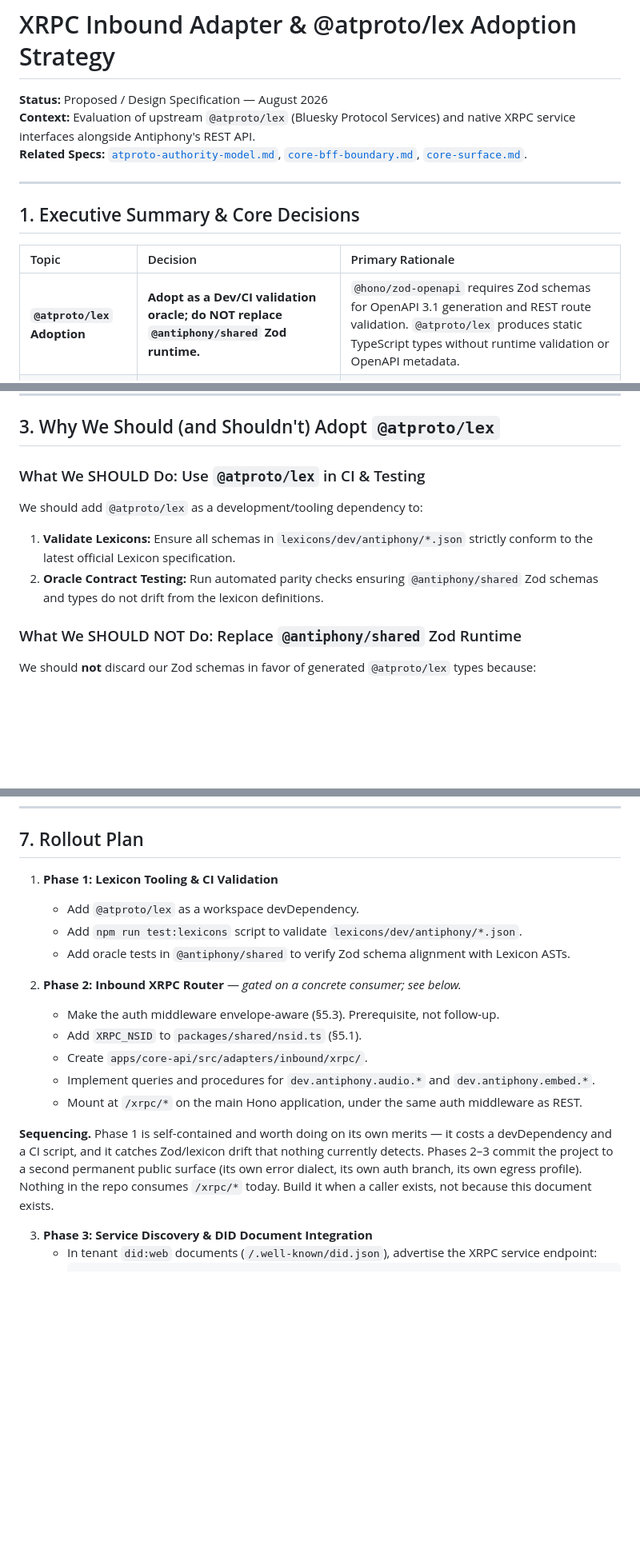
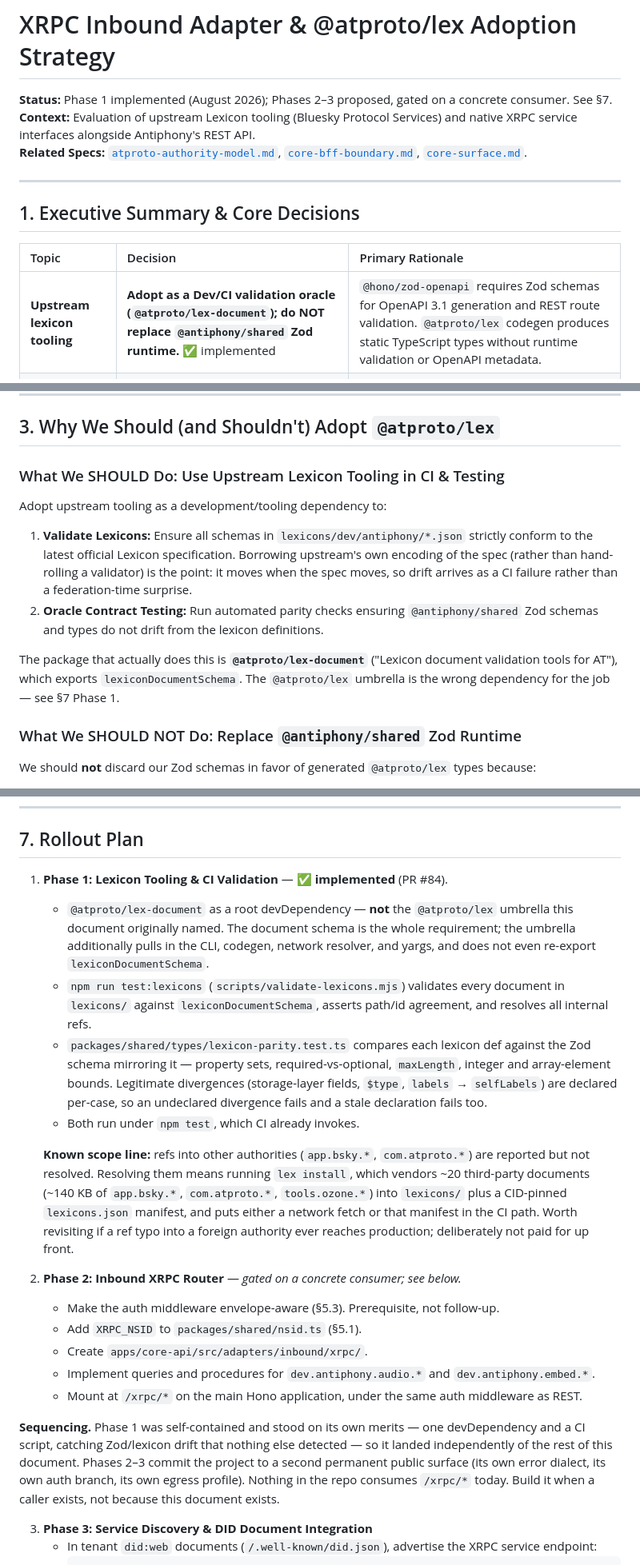
Before and after one commit to bbthorson/antiphony, a Markdown page: specs/xrpc-and-atproto-lex-strategy.md, 3 parts joined by grey strips. Shown at 80% size. Drawn GitHub-style; blank space fills up the shorter version.

Commit message:
docs(specs): record Phase 1 as implemented
Phase 1 landed in #84. Names the package that actually did the job
(@atproto/lex-document) rather than the @atproto/lex umbrella this
document originally proposed — the umbrella does not export
lexiconDocumentSchema at all, and drags in the CLI, codegen, network
resolver, and yargs.

Also records the external-ref scope line as a known limit rather than
leaving it implicit: refs into app.bsky.*/com.atproto.* are reported but
unresolved, because resolving them means vendoring ~20 third-party
documents and a CID-pinned manifest into the CI path.

Co-Authored-By: Claude Opus 5 <noreply@anthropic.com>

```diff
--- a/specs/xrpc-and-atproto-lex-strategy.md
+++ b/specs/xrpc-and-atproto-lex-strategy.md
@@ -1,7 +1,8 @@
 # XRPC Inbound Adapter & @atproto/lex Adoption Strategy
 
-**Status:** Proposed / Design Specification — August 2026
-**Context:** Evaluation of upstream `@atproto/lex` (Bluesky Protocol Services) and native XRPC service interfaces alongside Antiphony's REST API.
+**Status:** Phase 1 implemented (August 2026); Phases 2–3 proposed, gated on a
+concrete consumer. See §7.
+**Context:** Evaluation of upstream Lexicon tooling (Bluesky Protocol Services) and native XRPC service interfaces alongside Antiphony's REST API.
 **Related Specs:** [`atproto-authority-model.md`](./atproto-authority-model.md), [`core-bff-boundary.md`](./core-bff-boundary.md), [`core-surface.md`](./core-surface.md).
 
 ---
@@ -10,7 +11,7 @@
 
 | Topic | Decision | Primary Rationale |
 | :--- | :--- | :--- |
-| **`@atproto/lex` Adoption** | **Adopt as a Dev/CI validation oracle; do NOT replace `@antiphony/shared` Zod runtime.** | `@hono/zod-openapi` requires Zod schemas for OpenAPI 3.1 generation and REST route validation. `@atproto/lex` produces static TypeScript types without runtime validation or OpenAPI metadata. |
+| **Upstream lexicon tooling** | **Adopt as a Dev/CI validation oracle (`@atproto/lex-document`); do NOT replace `@antiphony/shared` Zod runtime.** ✅ implemented | `@hono/zod-openapi` requires Zod schemas for OpenAPI 3.1 generation and REST route validation. `@atproto/lex` codegen produces static TypeScript types without runtime validation or OpenAPI metadata. |
 | **XRPC Interface** | **Support native XRPC via a Hono inbound adapter (`/xrpc/*`) alongside REST (`/api/v1/*`).** | XRPC is HTTP under the hood. In Antiphony's hexagonal architecture, `/xrpc/*` is just another inbound adapter calling the same domain services (`PostService`, `AudioService`). |
 | **Third-Party Adapters** | **Do NOT use third-party libraries (e.g. `xrpc-hono`).** | Rolling a native Hono sub-router takes <100 lines of code, preserves zero external dependency bloat, and avoids third-party version mismatch or maintenance lag. |
 | **Data & Authority Boundary** | **Preserve App-as-Repo-Owner (Model B).** | `at://` authority remains the tenant's `did:web`. XRPC endpoints serve as service endpoints for the tenant's repository without leaking user keys or forcing un-redactable user DIDs into immutable CIDs. |
@@ -41,10 +42,12 @@ Bluesky has transitioned from the monolithic `@atproto/api` package to a modular
 
 ## 3. Why We Should (and Shouldn't) Adopt `@atproto/lex`
 
-### What We SHOULD Do: Use `@atproto/lex` in CI & Testing
-We should add `@atproto/lex` as a development/tooling dependency to:
-1. **Validate Lexicons:** Ensure all schemas in `lexicons/dev/antiphony/*.json` strictly conform to the latest official Lexicon specification.
+### What We SHOULD Do: Use Upstream Lexicon Tooling in CI & Testing
+Adopt upstream tooling as a development/tooling dependency to:
+1. **Validate Lexicons:** Ensure all schemas in `lexicons/dev/antiphony/*.json` strictly conform to the latest official Lexicon specification. Borrowing upstream's own encoding of the spec (rather than hand-rolling a validator) is the point: it moves when the spec moves, so drift arrives as a CI failure rather than a federation-time surprise.
 2. **Oracle Contract Testing:** Run automated parity checks ensuring `@antiphony/shared` Zod schemas and types do not drift from the lexicon definitions.
+
+The package that actually does this is **`@atproto/lex-document`** ("Lexicon document validation tools for AT"), which exports `lexiconDocumentSchema`. The `@atproto/lex` umbrella is the wrong dependency for the job — see §7 Phase 1.
 
 ### What We SHOULD NOT Do: Replace `@antiphony/shared` Zod Runtime
 We should **not** discard our Zod schemas in favor of generated `@atproto/lex` types because:
@@ -243,10 +246,29 @@ Standard ATProto error symbols used:
 
 ## 7. Rollout Plan
 
-1. **Phase 1: Lexicon Tooling & CI Validation**
-   * Add `@atproto/lex` as a workspace devDependency.
-   * Add `npm run test:lexicons` script to validate `lexicons/dev/antiphony/*.json`.
-   * Add oracle tests in `@antiphony/shared` to verify Zod schema alignment with Lexicon ASTs.
+1. **Phase 1: Lexicon Tooling & CI Validation** — ✅ **implemented** (PR #84).
+   * `@atproto/lex-document` as a root devDependency — **not** the `@atproto/lex`
+     umbrella this document originally named. The document schema is the whole
+     requirement; the umbrella additionally pulls in the CLI, codegen, network
+     resolver, and yargs, and does not even re-export `lexiconDocumentSchema`.
+   * `npm run test:lexicons` (`scripts/validate-lexicons.mjs`) validates every
+     document in `lexicons/` against `lexiconDocumentSchema`, asserts path/id
+     agreement, and resolves all internal refs.
+   * `packages/shared/types/lexicon-parity.test.ts` compares each lexicon def
+     against the Zod schema mirroring it — property sets, required-vs-optional,
+     `maxLength`, integer and array-element bounds. Legitimate divergences
+     (storage-layer fields, `$type`, `labels` → `selfLabels`) are declared
+     per-case, so an undeclared divergence fails and a stale declaration fails
+     too.
+   * Both run under `npm test`, which CI already invokes.
+
+   **Known scope line:** refs into other authorities (`app.bsky.*`,
+   `com.atproto.*`) are reported but not resolved. Resolving them means running
+   `lex install`, which vendors ~20 third-party documents (~140 KB of
+   `app.bsky.*`, `com.atproto.*`, `tools.ozone.*`) into `lexicons/` plus a
+   CID-pinned `lexicons.json` manifest, and puts either a network fetch or that
+   manifest in the CI path. Worth revisiting if a ref typo into a foreign
+   authority ever reaches production; deliberately not paid for up front.
 
 2. **Phase 2: Inbound XRPC Router** — *gated on a concrete consumer; see below.*
    * Make the auth middleware envelope-aware (§5.3). Prerequisite, not follow-up.
@@ -255,12 +277,13 @@ Standard ATProto error symbols used:
    * Implement queries and procedures for `dev.antiphony.audio.*` and `dev.antiphony.embed.*`.
    * Mount at `/xrpc/*` on the main Hono application, under the same auth middleware as REST.
 
-**Sequencing.** Phase 1 is self-contained and worth doing on its own merits —
-it costs a devDependency and a CI script, and it catches Zod/lexicon drift that
-nothing currently detects. Phases 2–3 commit the project to a second permanent
-public surface (its own error dialect, its own auth branch, its own egress
-profile). Nothing in the repo consumes `/xrpc/*` today. Build it when a caller
-exists, not because this document exists.
+**Sequencing.** Phase 1 was self-contained and stood on its own merits — one
+devDependency and a CI script, catching Zod/lexicon drift that nothing else
+detected — so it landed independently of the rest of this document. Phases 2–3
+commit the project to a second permanent public surface (its own error dialect,
+its own auth branch, its own egress profile). Nothing in the repo consumes
+`/xrpc/*` today. Build it when a caller exists, not because this document
+exists.
 
 3. **Phase 3: Service Discovery & DID Document Integration**
    * In tenant `did:web` documents (`/.well-known/did.json`), advertise the XRPC service endpoint:
```
